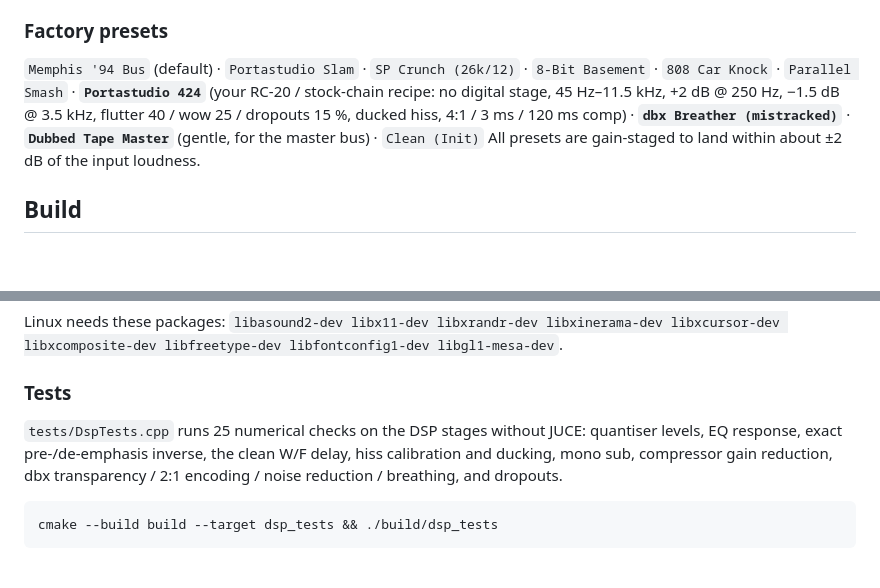
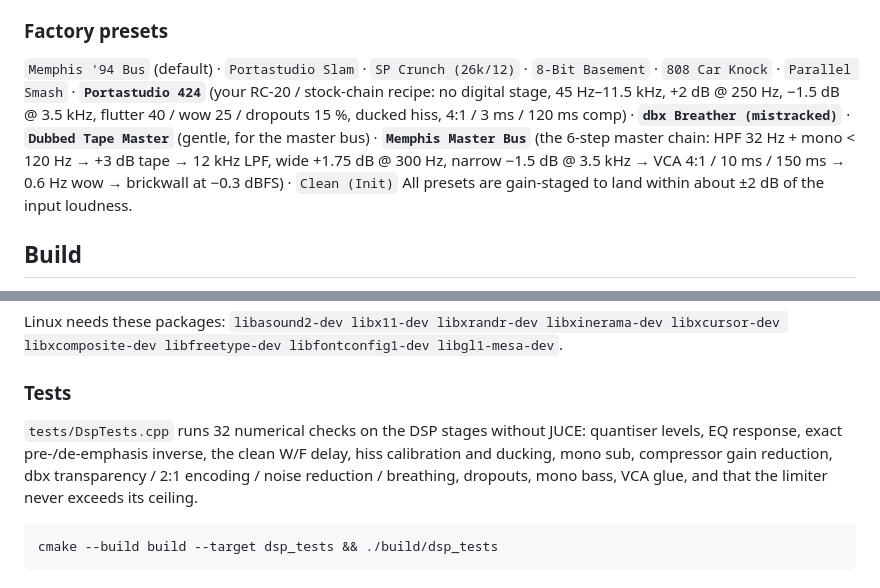
Before and after one commit to samuelfreemanjobs-hash/push, a Markdown page: memphis-dust/README.md, 2 parts joined by grey strips. Drawn GitHub-style; blank space fills up the shorter version.

````diff
--- a/memphis-dust/README.md
+++ b/memphis-dust/README.md
@@ -24,7 +26,7 @@ The 808 clipper runs *before* the compressor so the bus pumps against the knock.
 - **Tape input meter**: peak level hitting the tape, with the **−12…−10 dBFS sweet spot** shaded. Use **Input** to make transients tickle the green zone. Amber means saturating, red means squish.
 
 ### Factory presets
-`Memphis '94 Bus` (default) · `Portastudio Slam` · `SP Crunch (26k/12)` · `8-Bit Basement` · `808 Car Knock` · `Parallel Smash` · **`Portastudio 424`** (your RC-20 / stock-chain recipe: no digital stage, 45 Hz–11.5 kHz, +2 dB @ 250 Hz, −1.5 dB @ 3.5 kHz, flutter 40 / wow 25 / dropouts 15 %, ducked hiss, 4:1 / 3 ms / 120 ms comp) · **`dbx Breather (mistracked)`** · **`Dubbed Tape Master`** (gentle, for the master bus) · `Clean (Init)`
+`Memphis '94 Bus` (default) · `Portastudio Slam` · `SP Crunch (26k/12)` · `8-Bit Basement` · `808 Car Knock` · `Parallel Smash` · **`Portastudio 424`** (your RC-20 / stock-chain recipe: no digital stage, 45 Hz–11.5 kHz, +2 dB @ 250 Hz, −1.5 dB @ 3.5 kHz, flutter 40 / wow 25 / dropouts 15 %, ducked hiss, 4:1 / 3 ms / 120 ms comp) · **`dbx Breather (mistracked)`** · **`Dubbed Tape Master`** (gentle, for the master bus) · **`Memphis Master Bus`** (the 6-step master chain: HPF 32 Hz + mono < 120 Hz → +3 dB tape → 12 kHz LPF, wide +1.75 dB @ 300 Hz, narrow −1.5 dB @ 3.5 kHz → VCA 4:1 / 10 ms / 150 ms → 0.6 Hz wow → brickwall at −0.3 dBFS) · `Clean (Init)`
 All presets are gain-staged to land within about ±2 dB of the input loudness.
 
 ## Build
@@ -49,7 +51,7 @@ Or set `COPY_PLUGIN_AFTER_BUILD TRUE` in `CMakeLists.txt` to have the build inst
 Linux needs these packages: `libasound2-dev libx11-dev libxrandr-dev libxinerama-dev libxcursor-dev libxcomposite-dev libfreetype-dev libfontconfig1-dev libgl1-mesa-dev`.
 
 ### Tests
-`tests/DspTests.cpp` runs 25 numerical checks on the DSP stages without JUCE: quantiser levels, EQ response, exact pre-/de-emphasis inverse, the clean W/F delay, hiss calibration and ducking, mono sub, compressor gain reduction, dbx transparency / 2:1 encoding / noise reduction / breathing, and dropouts.
+`tests/DspTests.cpp` runs 32 numerical checks on the DSP stages without JUCE: quantiser levels, EQ response, exact pre-/de-emphasis inverse, the clean W/F delay, hiss calibration and ducking, mono sub, compressor gain reduction, dbx transparency / 2:1 encoding / noise reduction / breathing, dropouts, mono bass, VCA glue, and that the limiter never exceeds its ceiling.
 ```bash
 cmake --build build --target dsp_tests && ./build/dsp_tests
 ```
````
Also changed, not shown: other parts of memphis-dust/README.md (+7 -4 lines), memphis-dust/docs/screenshot.png, 11 other files.
